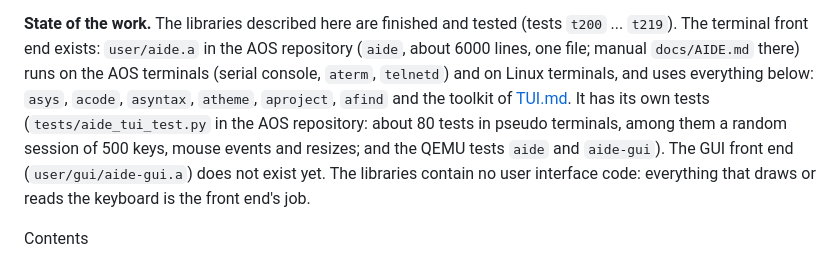
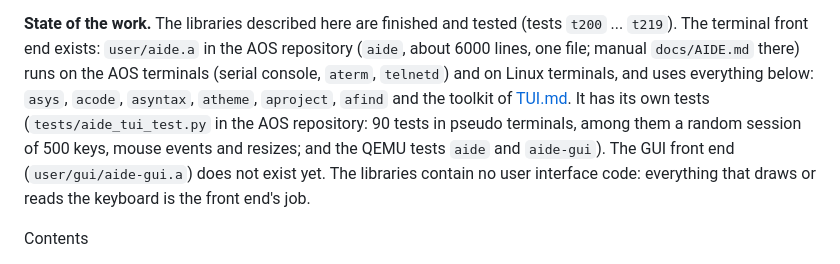
Before and after one commit to alluur/a, a Markdown page: docs/AIDE.md, the part around the change. Drawn GitHub-style.

Commit message:
docs: AIDE test count
Co-Authored-By: Claude Sonnet 5.5 <noreply@anthropic.com>
Claude-Session: https://claude.ai/code/session_011vdrJmb4wU5Ph92cpEdUu6

```diff
--- a/docs/AIDE.md
+++ b/docs/AIDE.md
@@ -7,7 +7,7 @@ libraries (they are part of the A standard library, in `lib/`) and how the two f
 **State of the work.** The libraries described here are finished and tested (tests `t200` ... `t219`). The terminal front end exists: `user/aide.a` in the
 AOS repository (`aide`, about 6000 lines, one file; manual `docs/AIDE.md` there) runs on the AOS terminals (serial console, `aterm`, `telnetd`) and on
 Linux terminals, and uses everything below: `asys`, `acode`, `asyntax`, `atheme`, `aproject`, `afind` and the toolkit of [TUI.md](TUI.md). It has its own tests
-(`tests/aide_tui_test.py` in the AOS repository: about 80 tests in pseudo terminals, among them a random session of 500 keys, mouse events and resizes; and
+(`tests/aide_tui_test.py` in the AOS repository: 90 tests in pseudo terminals, among them a random session of 500 keys, mouse events and resizes; and
 the QEMU tests `aide` and `aide-gui`). The GUI front end (`user/gui/aide-gui.a`) does not exist yet. The libraries contain no user interface code: everything
 that draws or reads the keyboard is the front end's job.
 
```
